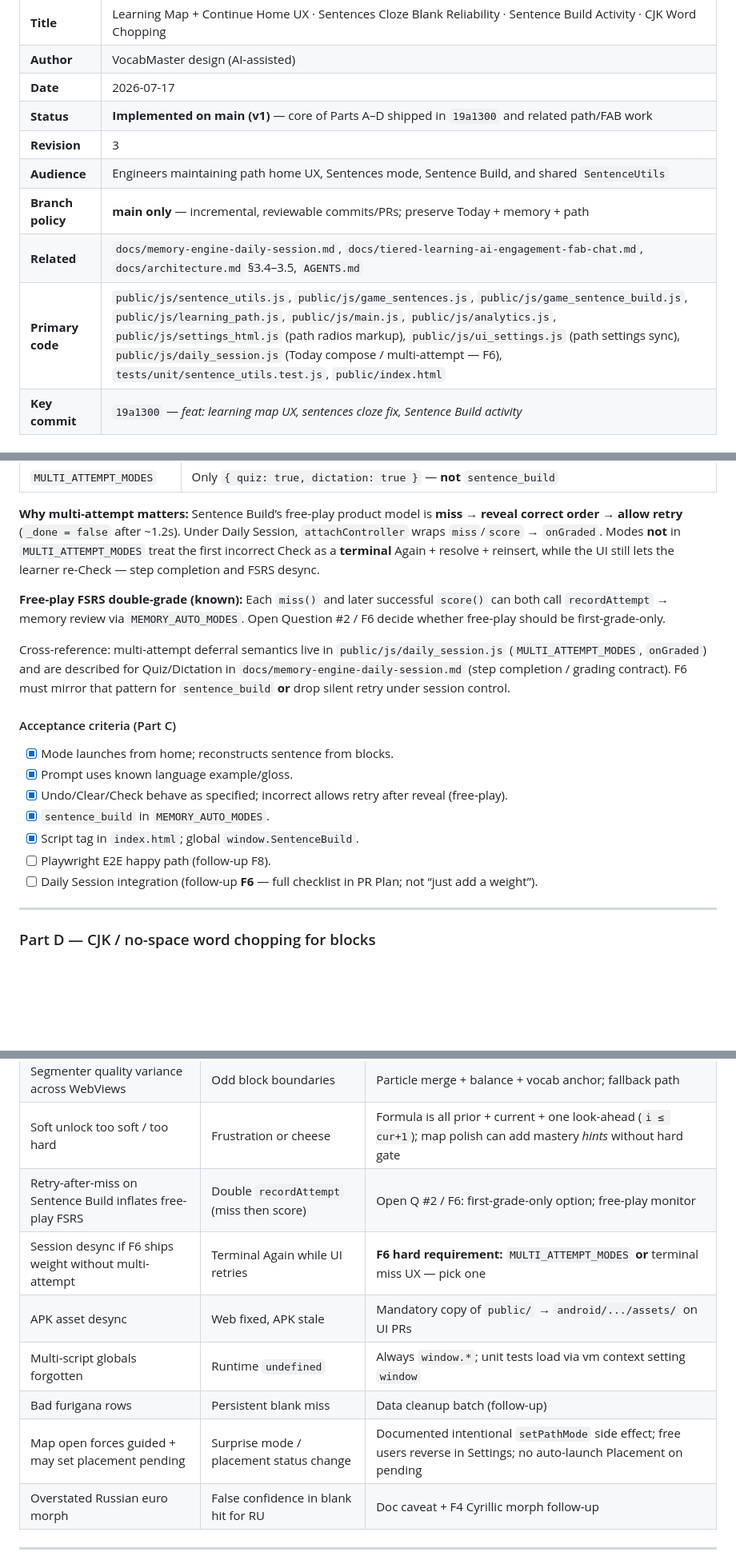
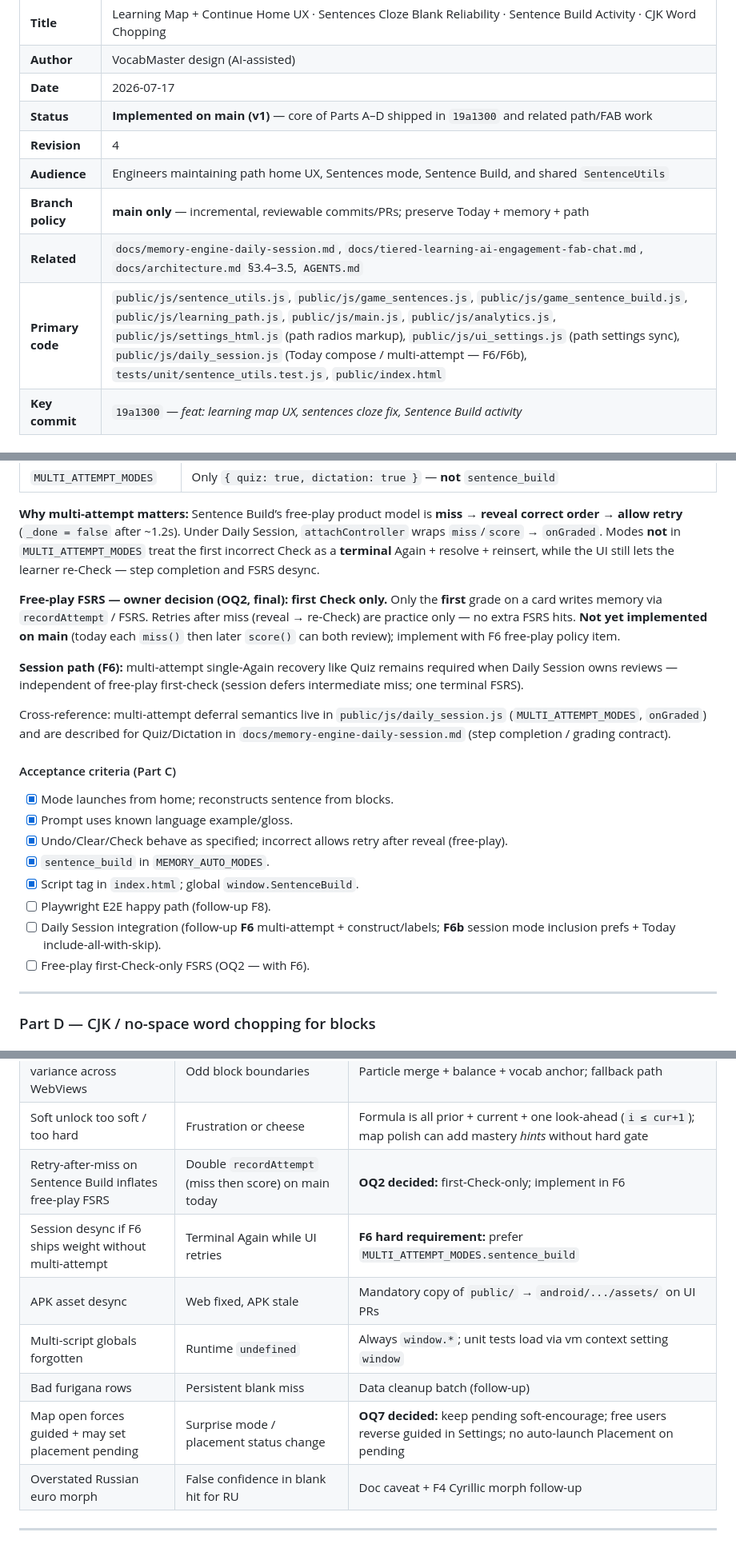
Before and after one commit to kevinkicho/vocabmaster, a Markdown page: docs/learning-map-sentences-cloze-sentence-build.md, 3 parts joined by grey strips. Shown at 80% size. GitHub-like rendering; blank space fills up the shorter version.

```diff
--- a/docs/learning-map-sentences-cloze-sentence-build.md
+++ b/docs/learning-map-sentences-cloze-sentence-build.md
@@ -6,11 +6,11 @@
 | **Author** | VocabMaster design (AI-assisted) |
 | **Date** | 2026-07-17 |
 | **Status** | **Implemented on main (v1)** — core of Parts A–D shipped in `19a1300` and related path/FAB work |
-| **Revision** | 3 |
+| **Revision** | 4 |
 | **Audience** | Engineers maintaining path home UX, Sentences mode, Sentence Build, and shared `SentenceUtils` |
 | **Branch policy** | **main only** — incremental, reviewable commits/PRs; preserve Today + memory + path |
 | **Related** | `docs/memory-engine-daily-session.md`, `docs/tiered-learning-ai-engagement-fab-chat.md`, `docs/architecture.md` §3.4–3.5, `AGENTS.md` |
-| **Primary code** | `public/js/sentence_utils.js`, `public/js/game_sentences.js`, `public/js/game_sentence_build.js`, `public/js/learning_path.js`, `public/js/main.js`, `public/js/analytics.js`, `public/js/settings_html.js` (path radios markup), `public/js/ui_settings.js` (path settings sync), `public/js/daily_session.js` (Today compose / multi-attempt — F6), `tests/unit/sentence_utils.test.js`, `public/index.html` |
+| **Primary code** | `public/js/sentence_utils.js`, `public/js/game_sentences.js`, `public/js/game_sentence_build.js`, `public/js/learning_path.js`, `public/js/main.js`, `public/js/analytics.js`, `public/js/settings_html.js` (path radios markup), `public/js/ui_settings.js` (path settings sync), `public/js/daily_session.js` (Today compose / multi-attempt — F6/F6b), `tests/unit/sentence_utils.test.js`, `public/index.html` |
 | **Key commit** | `19a1300` — *feat: learning map UX, sentences cloze fix, Sentence Build activity* |
 
 ### Revision history
@@ -434,9 +435,11 @@ Style constraints (AGENTS.md): custom palette colors without `/opacity` modifier
 
 **Why multi-attempt matters:** Sentence Build’s free-play product model is **miss → reveal correct order → allow retry** (`_done = false` after ~1.2s). Under Daily Session, `attachController` wraps `miss`/`score` → `onGraded`. Modes **not** in `MULTI_ATTEMPT_MODES` treat the first incorrect Check as a **terminal** Again + resolve + reinsert, while the UI still lets the learner re-Check — step completion and FSRS desync.
 
-**Free-play FSRS double-grade (known):** Each `miss()` and later successful `score()` can both call `recordAttempt` → memory review via `MEMORY_AUTO_MODES`. Open Question #2 / F6 decide whether free-play should be first-grade-only.
+**Free-play FSRS — owner decision (OQ2, final): first Check only.** Only the **first** grade on a card writes memory via `recordAttempt` / FSRS. Retries after miss (reveal → re-Check) are practice only — no extra FSRS hits. **Not yet implemented on main** (today each `miss()` then later `score()` can both review); implement with F6 free-play policy item.
 
-Cross-reference: multi-attempt deferral semantics live in `public/js/daily_session.js` (`MULTI_ATTEMPT_MODES`, `onGraded`) and are described for Quiz/Dictation in `docs/memory-engine-daily-session.md` (step completion / grading contract). F6 must mirror that pattern for `sentence_build` **or** drop silent retry under session control.
+**Session path (F6):** multi-attempt single-Again recovery like Quiz remains required when Daily Session owns reviews — independent of free-play first-check (session defers intermediate miss; one terminal FSRS).
+
+Cross-reference: multi-attempt deferral semantics live in `public/js/daily_session.js` (`MULTI_ATTEMPT_MODES`, `onGraded`) and are described for Quiz/Dictation in `docs/memory-engine-daily-session.md` (step completion / grading contract).
 
 #### Acceptance criteria (Part C)
 
@@ -446,7 +449,8 @@ Cross-reference: multi-attempt deferral semantics live in `public/js/daily_sessi
 - [x] `sentence_build` in `MEMORY_AUTO_MODES`.
 - [x] Script tag in `index.html`; global `window.SentenceBuild`.
 - [ ] Playwright E2E happy path (follow-up F8).
-- [ ] Daily Session integration (follow-up **F6** — full checklist in PR Plan; not “just add a weight”).
+- [ ] Daily Session integration (follow-up **F6** multi-attempt + construct/labels; **F6b** session mode inclusion prefs + Today include-all-with-skip).
+- [ ] Free-play first-Check-only FSRS (OQ2 — with F6).
 
 ---
 
@@ -629,12 +635,12 @@ Not a full conjugator — optimized for N5 example coverage.
 | False-positive short CJK substring blank | Wrong pedagogical blank | Longest-first candidates; min length 2; future precompute + manual overrides |
 | Segmenter quality variance across WebViews | Odd block boundaries | Particle merge + balance + vocab anchor; fallback path |
 | Soft unlock too soft / too hard | Frustration or cheese | Formula is all prior + current + one look-ahead (`i ≤ cur+1`); map polish can add mastery *hints* without hard gate |
-| Retry-after-miss on Sentence Build inflates free-play FSRS | Double `recordAttempt` (miss then score) | Open Q #2 / F6: first-grade-only option; free-play monitor |
-| Session desync if F6 ships weight without multi-attempt | Terminal Again while UI retries | **F6 hard requirement:** `MULTI_ATTEMPT_MODES` **or** terminal miss UX — pick one |
+| Retry-after-miss on Sentence Build inflates free-play FSRS | Double `recordAttempt` (miss then score) on main today | **OQ2 decided:** first-Check-only; implement in F6 |
+| Session desync if F6 ships weight without multi-attempt | Terminal Again while UI retries | **F6 hard requirement:** prefer `MULTI_ATTEMPT_MODES.sentence_build` |
 | APK asset desync | Web fixed, APK stale | Mandatory copy of `public/` → `android/.../assets/` on UI PRs |
 | Multi-script globals forgotten | Runtime `undefined` | Always `window.*`; unit tests load via vm context setting `window` |
 | Bad furigana rows | Persistent blank miss | Data cleanup batch (follow-up) |
-| Map open forces guided + may set placement pending | Surprise mode / placement status change | Documented intentional `setPathMode` side effect; free users reverse in Settings; no auto-launch Placement on pending |
+| Map open forces guided + may set placement pending | Surprise mode / placement status change | **OQ7 decided:** keep pending soft-encourage; free users reverse guided in Settings; no auto-launch Placement on pending |
 | Overstated Russian euro morph | False confidence in blank hit for RU | Doc caveat + F4 Cyrillic morph follow-up |
 
 ---
```
Also changed, not shown: other parts of docs/learning-map-sentences-cloze-sentence-build.md (+46 -21 lines).
